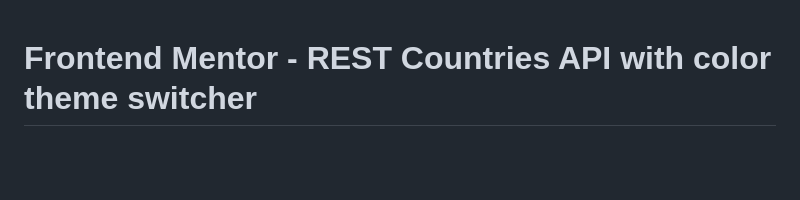
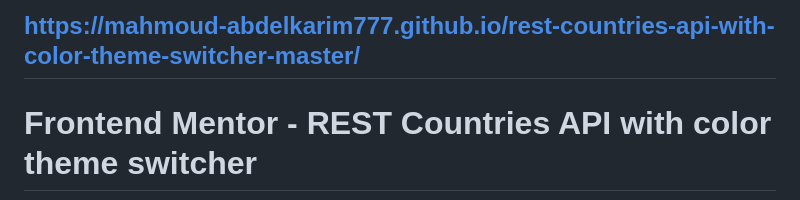
Before and after one commit to Mahmoud-Abdelkarim777/rest-countries-api-with-color-theme-switcher-master, a Markdown page: README.md, the part around the change. Drawn GitHub-style; blank space fills up the shorter version.

```diff
--- a/README.md
+++ b/README.md
@@ -1,3 +1,4 @@
+## https://mahmoud-abdelkarim777.github.io/rest-countries-api-with-color-theme-switcher-master/
 # Frontend Mentor - REST Countries API with color theme switcher
 
 ![Design preview for the REST Countries API with color theme switcher coding challenge](./design/desktop-preview.jpg)
```
